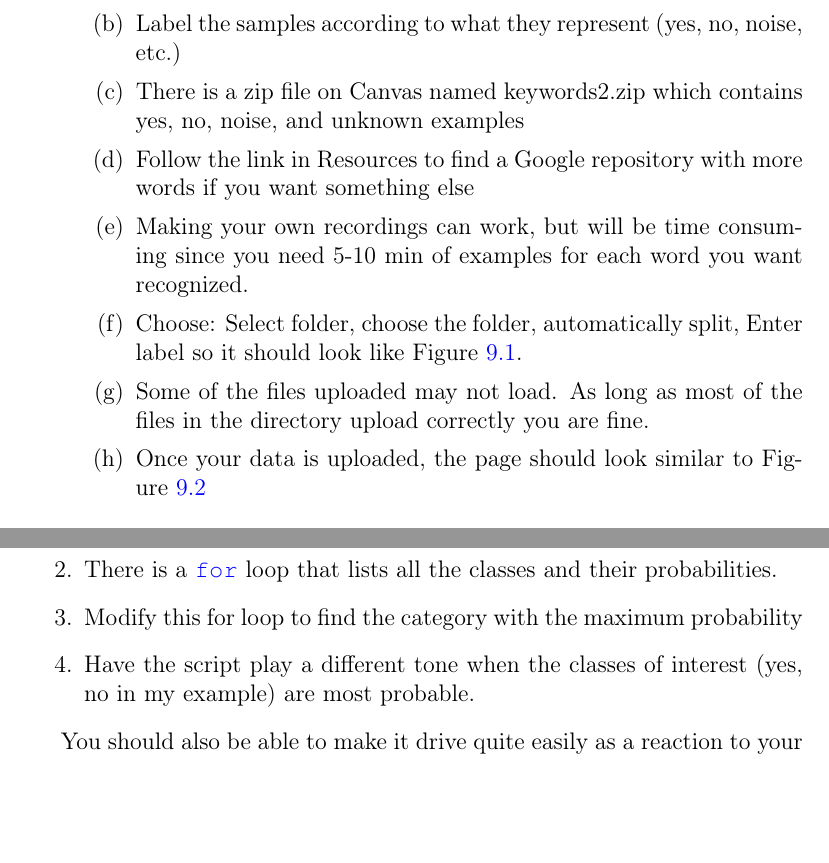
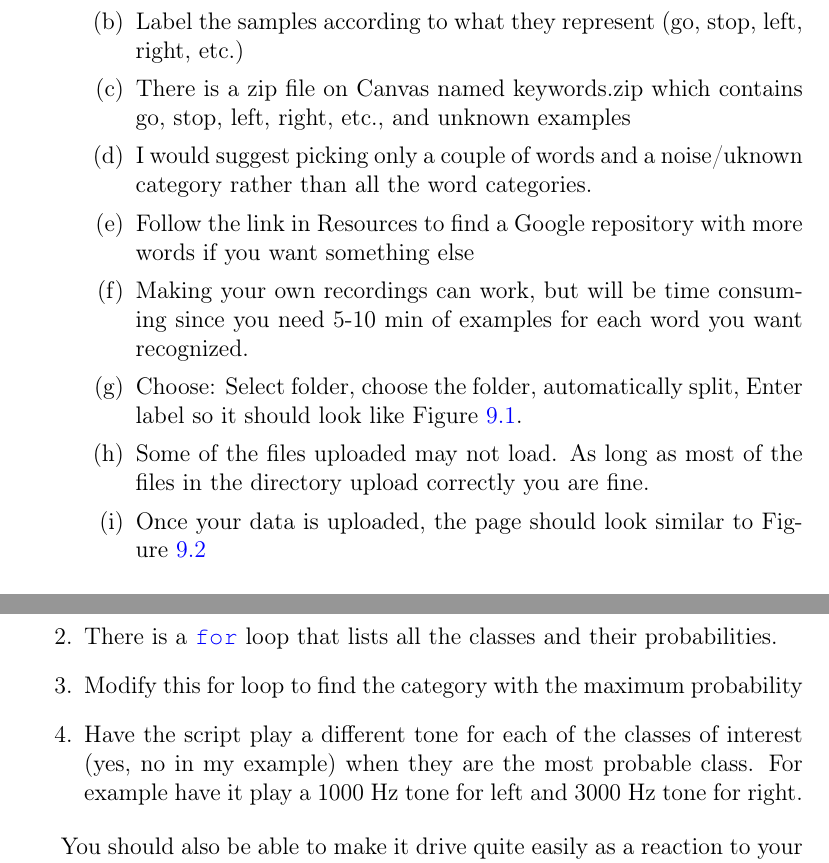
Before and after one commit to semcneil/Fundamentals-of-Microcontrollers-Laboratories, a LaTeX thesis (latex/manual.tex, which reads latex/machineLearning/machineLearning.tex): two parts of pages 49 and 53 of 66, joined at a grey line, cut so that both start at the same text, the shorter picture padded with empty space. Compiled offline with pdfLaTeX.

Commit message:
Updated machine learning lab

```diff
--- a/latex/machineLearning/machineLearning.tex
+++ b/latex/machineLearning/machineLearning.tex
@@ -25,8 +25,9 @@ in Section \ref{sec:IMUMLexamples}.
   \item Upload a folder containing individual word samples one at a time
   \begin{enumerate}
     \item It can mess up if it tries to auto label the samples
-    \item Label the samples according to what they represent (yes, no, noise, etc.)
-    \item There is a zip file on Canvas named keywords2.zip which contains yes, no, noise, and unknown examples
+    \item Label the samples according to what they represent (go, stop, left, right, etc.)
+    \item There is a zip file on Canvas named keywords.zip which contains go, stop, left, right, etc., and unknown examples
+    \item I would suggest picking only a couple of words and a noise/uknown category rather than all the word categories.
     \item Follow the link in Resources to find a Google repository with more words if you want something else
     \item Making your own recordings can work, but will be time consuming since you need 5-10 min of examples
             for each word you want recognized.
@@ -115,8 +116,9 @@ The library example as written does not output which class is the most likely ca
           of the most likely class and its probability.
   \item There is a \lstinline|for| loop that lists all the classes and their probabilities.
   \item Modify this for loop to find the category with the maximum probability
-  \item Have the script play a different tone when the classes of interest
-          (yes, no in my example) are most probable.
+  \item Have the script play a different tone for each of the classes of interest
+          (yes, no in my example) when they are the most probable class. For example
+          have it play a 1000~Hz tone for left and 3000~Hz tone for right.
 \end{enumerate}
 
 You should also be able to make it drive quite easily as a reaction to your spoken word.
```
